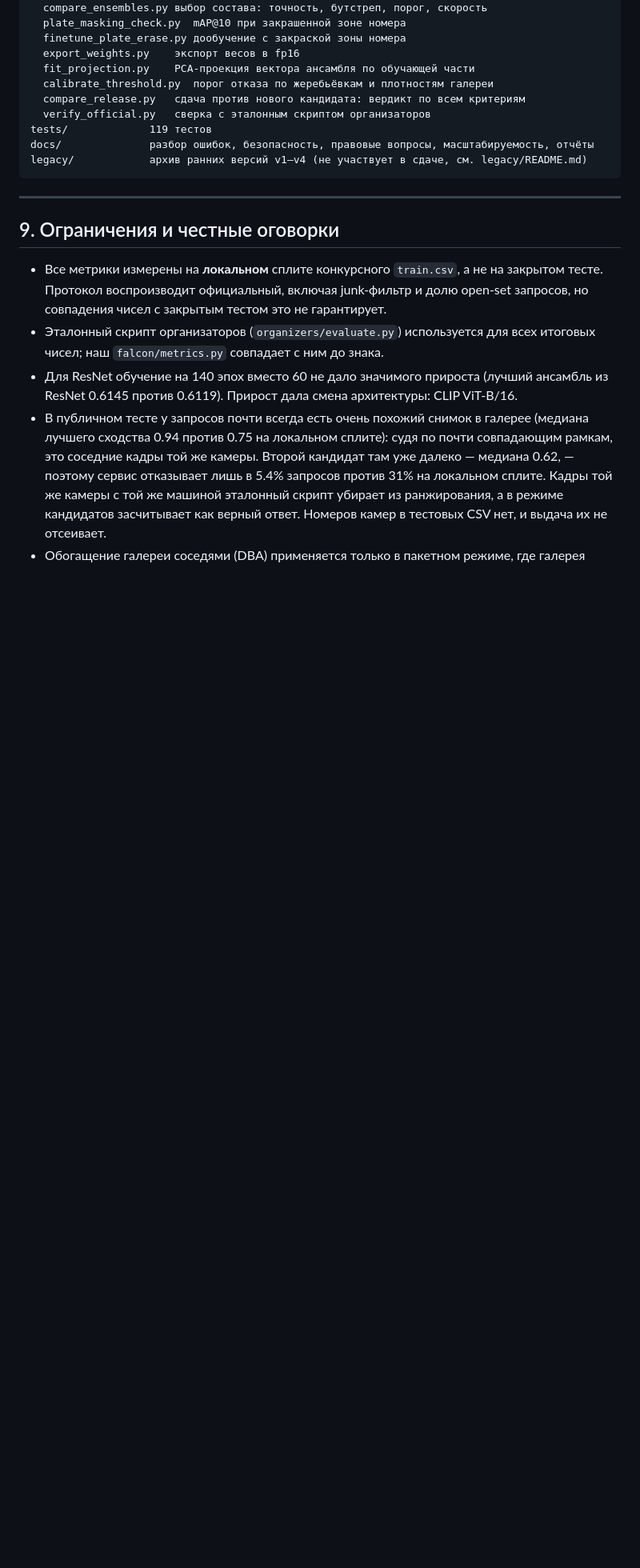
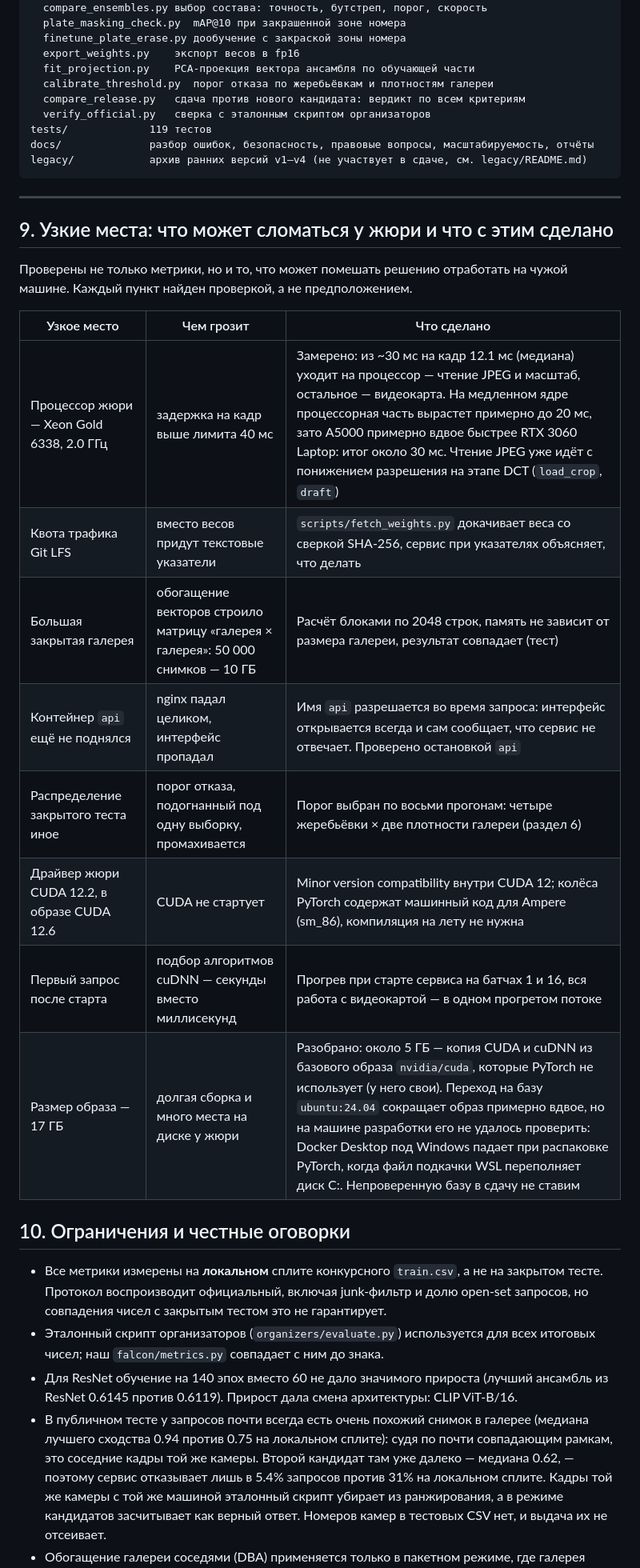
Before and after one commit to ski11s100/falcon-reid, a Markdown page: README.md, the part around one of its changes. Shown at 80% size. GitHub-like rendering; blank space fills up the shorter version.

Commit message:
Узкие места: что может сломаться у жюри и что с этим сделано
Новый раздел README с каждым найденным риском и его закрытием: процессор жюри
(замерено: 12.1 мс из ~30 мс на кадр уходит на чтение и масштаб кадра), квота
Git LFS, большая закрытая галерея, падение nginx без api, сдвиг распределения
теста, драйвер CUDA 12.2, первый запрос после старта и размер образа.

Про образ честно: около 5 ГБ из 17 — копия CUDA и cuDNN из базы nvidia/cuda,
которую PyTorch не использует. База ubuntu:24.04 сократила бы образ вдвое, но
проверить её на машине разработки не удалось (Docker Desktop падает при
распаковке PyTorch, когда подкачка WSL переполняет диск C:), поэтому в сдаче
остаётся проверенная база.

Заодно исправлена ссылка на раздел с проверкой номера.

Co-Authored-By: Claude Opus 5 <noreply@anthropic.com>

```diff
--- a/README.md
+++ b/README.md
@@ -821,7 +821,23 @@ legacy/            архив ранних версий v1–v4 (не участ
 
 ---
 
-## 9. Ограничения и честные оговорки
+## 9. Узкие места: что может сломаться у жюри и что с этим сделано
+
+Проверены не только метрики, но и то, что может помешать решению отработать на
+чужой машине. Каждый пункт найден проверкой, а не предположением.
+
+| Узкое место | Чем грозит | Что сделано |
+|---|---|---|
+| Процессор жюри — Xeon Gold 6338, 2.0 ГГц | задержка на кадр выше лимита 40 мс | Замерено: из ~30 мс на кадр 12.1 мс (медиана) уходит на процессор — чтение JPEG и масштаб, остальное — видеокарта. На медленном ядре процессорная часть вырастет примерно до 20 мс, зато A5000 примерно вдвое быстрее RTX 3060 Laptop: итог около 30 мс. Чтение JPEG уже идёт с понижением разрешения на этапе DCT (`load_crop`, `draft`) |
+| Квота трафика Git LFS | вместо весов придут текстовые указатели | `scripts/fetch_weights.py` докачивает веса со сверкой SHA-256, сервис при указателях объясняет, что делать |
+| Большая закрытая галерея | обогащение векторов строило матрицу «галерея × галерея»: 50 000 снимков — 10 ГБ | Расчёт блоками по 2048 строк, память не зависит от размера галереи, результат совпадает (тест) |
+| Контейнер `api` ещё не поднялся | nginx падал целиком, интерфейс пропадал | Имя `api` разрешается во время запроса: интерфейс открывается всегда и сам сообщает, что сервис не отвечает. Проверено остановкой `api` |
+| Распределение закрытого теста иное | порог отказа, подогнанный под одну выборку, промахивается | Порог выбран по восьми прогонам: четыре жеребьёвки × две плотности галереи (раздел 6) |
+| Драйвер жюри CUDA 12.2, в образе CUDA 12.6 | CUDA не стартует | Minor version compatibility внутри CUDA 12; колёса PyTorch содержат машинный код для Ampere (sm_86), компиляция на лету не нужна |
+| Первый запрос после старта | подбор алгоритмов cuDNN — секунды вместо миллисекунд | Прогрев при старте сервиса на батчах 1 и 16, вся работа с видеокартой — в одном прогретом потоке |
+| Размер образа — 17 ГБ | долгая сборка и много места на диске у жюри | Разобрано: около 5 ГБ — копия CUDA и cuDNN из базового образа `nvidia/cuda`, которые PyTorch не использует (у него свои). Переход на базу `ubuntu:24.04` сокращает образ примерно вдвое, но на машине разработки его не удалось проверить: Docker Desktop под Windows падает при распаковке PyTorch, когда файл подкачки WSL переполняет диск C:. Непроверенную базу в сдачу не ставим |
+
+## 10. Ограничения и честные оговорки
 
 * Все метрики измерены на **локальном** сплите конкурсного `train.csv`, а не на
   закрытом тесте. Протокол воспроизводит официальный, включая junk-фильтр и долю
```
Also changed, not shown: other parts of README.md (+1 -1 lines).
